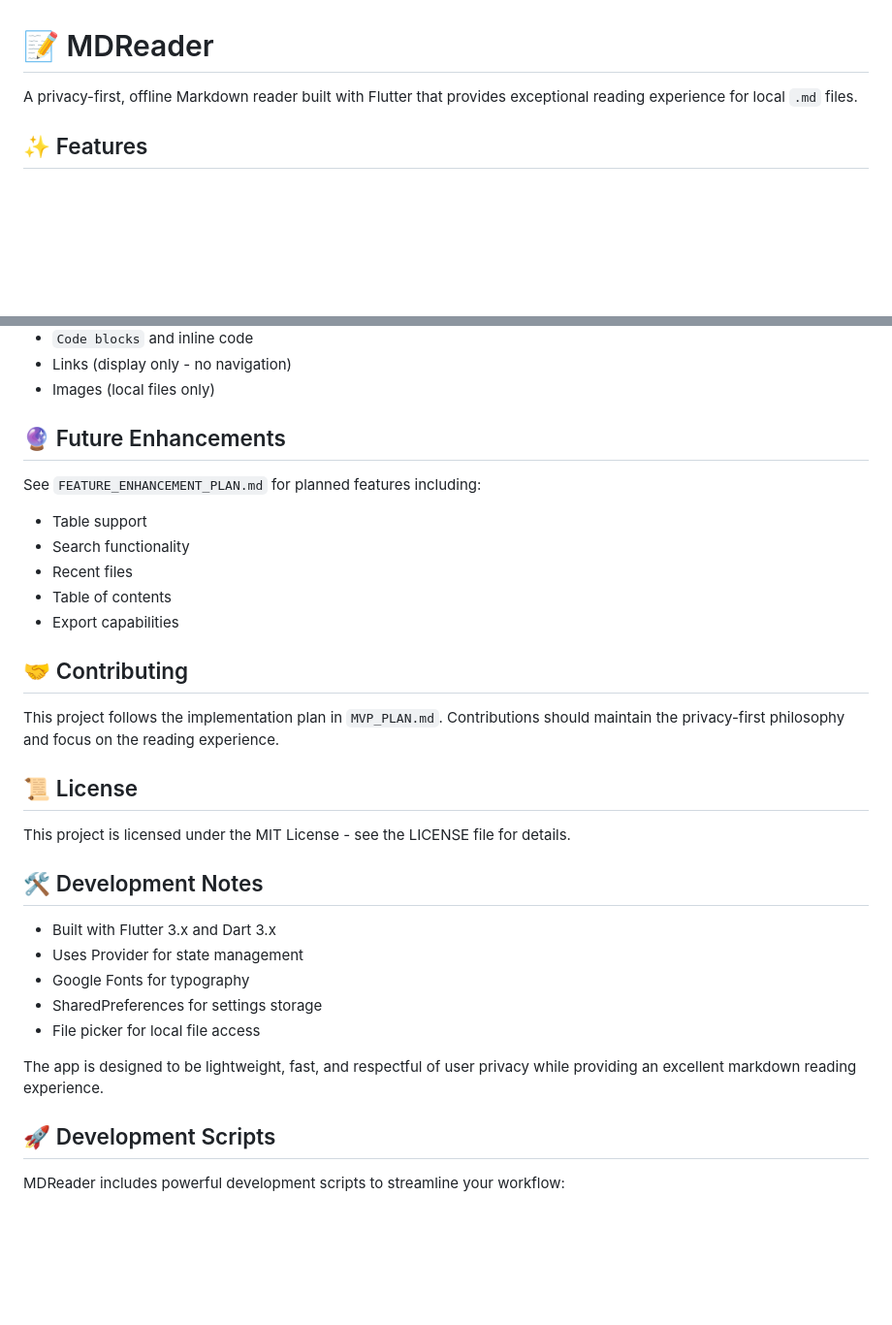
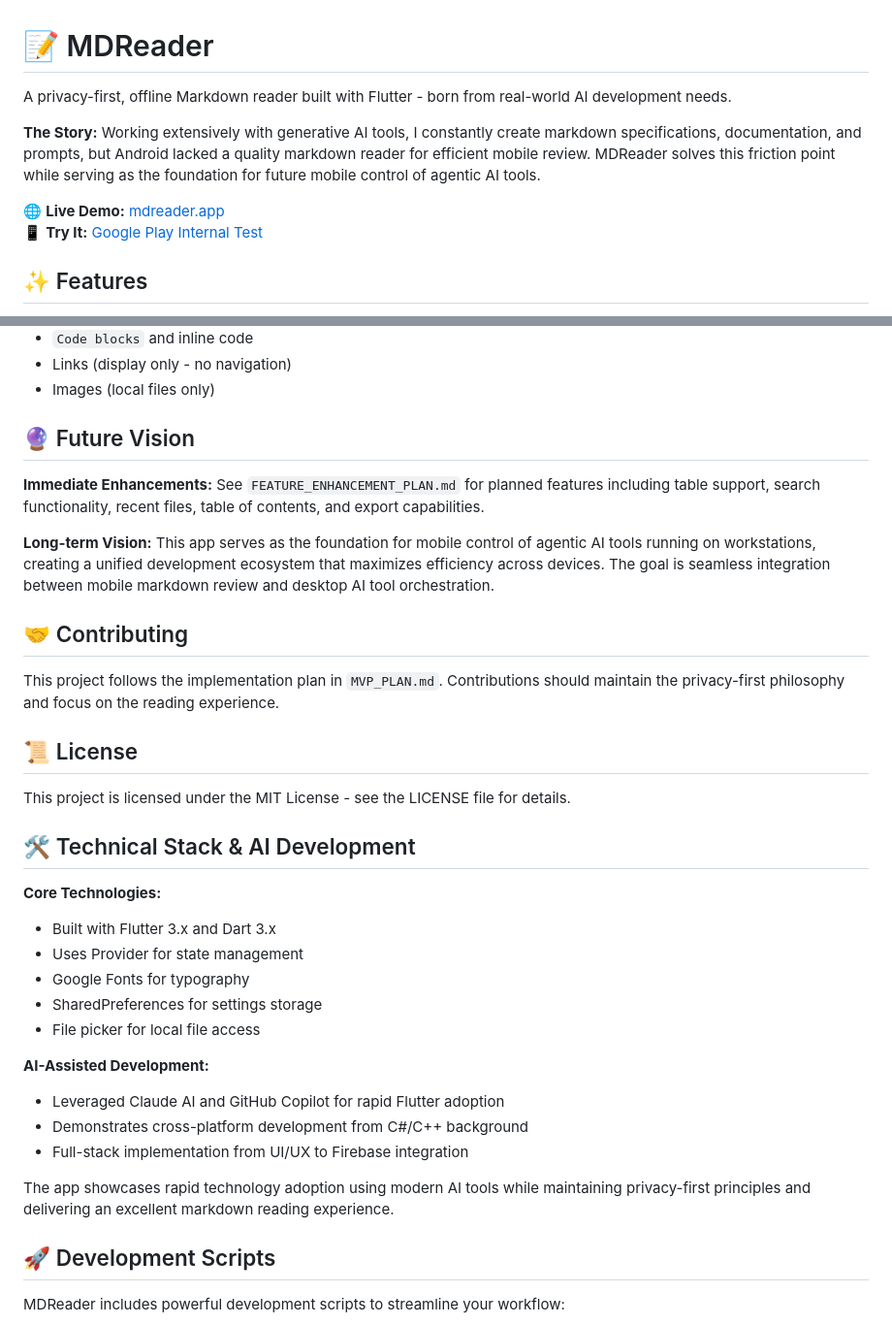
Before and after one commit to 0xhubed/mdreader, a Markdown page: README.md, 2 parts joined by grey strips. Shown: that part at 97% size. Drawn GitHub-style; blank space fills up the shorter version.

Commit message:
SYS-20250713-143000

```diff
--- a/README.md
+++ b/README.md
@@ -1,6 +1,11 @@
 # 📝 MDReader
 
-A privacy-first, offline Markdown reader built with Flutter that provides exceptional reading experience for local `.md` files.
+A privacy-first, offline Markdown reader built with Flutter - born from real-world AI development needs.
+
+**The Story:** Working extensively with generative AI tools, I constantly create markdown specifications, documentation, and prompts, but Android lacked a quality markdown reader for efficient mobile review. MDReader solves this friction point while serving as the foundation for future mobile control of agentic AI tools.
+
+🌐 **Live Demo:** [mdreader.app](https://mdreader-website-oxuu3itht-0xhubeds-projects-c85e7463.vercel.app)
+📱 **Try It:** [Google Play Internal Test](https://play.google.com/apps/internaltest/4701751354738741902)
 
 ## ✨ Features
 
@@ -159,14 +164,11 @@ MDReader is designed with privacy as the core principle:
 - Links (display only - no navigation)
 - Images (local files only)
 
-## 🔮 Future Enhancements
+## 🔮 Future Vision
 
-See `FEATURE_ENHANCEMENT_PLAN.md` for planned features including:
-- Table support
-- Search functionality
-- Recent files
-- Table of contents
-- Export capabilities
+**Immediate Enhancements:** See `FEATURE_ENHANCEMENT_PLAN.md` for planned features including table support, search functionality, recent files, table of contents, and export capabilities.
+
+**Long-term Vision:** This app serves as the foundation for mobile control of agentic AI tools running on workstations, creating a unified development ecosystem that maximizes efficiency across devices. The goal is seamless integration between mobile markdown review and desktop AI tool orchestration.
 
 ## 🤝 Contributing
 
@@ -176,15 +178,21 @@ This project follows the implementation plan in `MVP_PLAN.md`. Contributions sho
 
 This project is licensed under the MIT License - see the LICENSE file for details.
 
-## 🛠️ Development Notes
+## 🛠️ Technical Stack & AI Development
 
+**Core Technologies:**
 - Built with Flutter 3.x and Dart 3.x
 - Uses Provider for state management
 - Google Fonts for typography
 - SharedPreferences for settings storage
 - File picker for local file access
 
-The app is designed to be lightweight, fast, and respectful of user privacy while providing an excellent markdown reading experience.
+**AI-Assisted Development:**
+- Leveraged Claude AI and GitHub Copilot for rapid Flutter adoption
+- Demonstrates cross-platform development from C#/C++ background
+- Full-stack implementation from UI/UX to Firebase integration
+
+The app showcases rapid technology adoption using modern AI tools while maintaining privacy-first principles and delivering an excellent markdown reading experience.
 
 ## 🚀 Development Scripts
 
```
